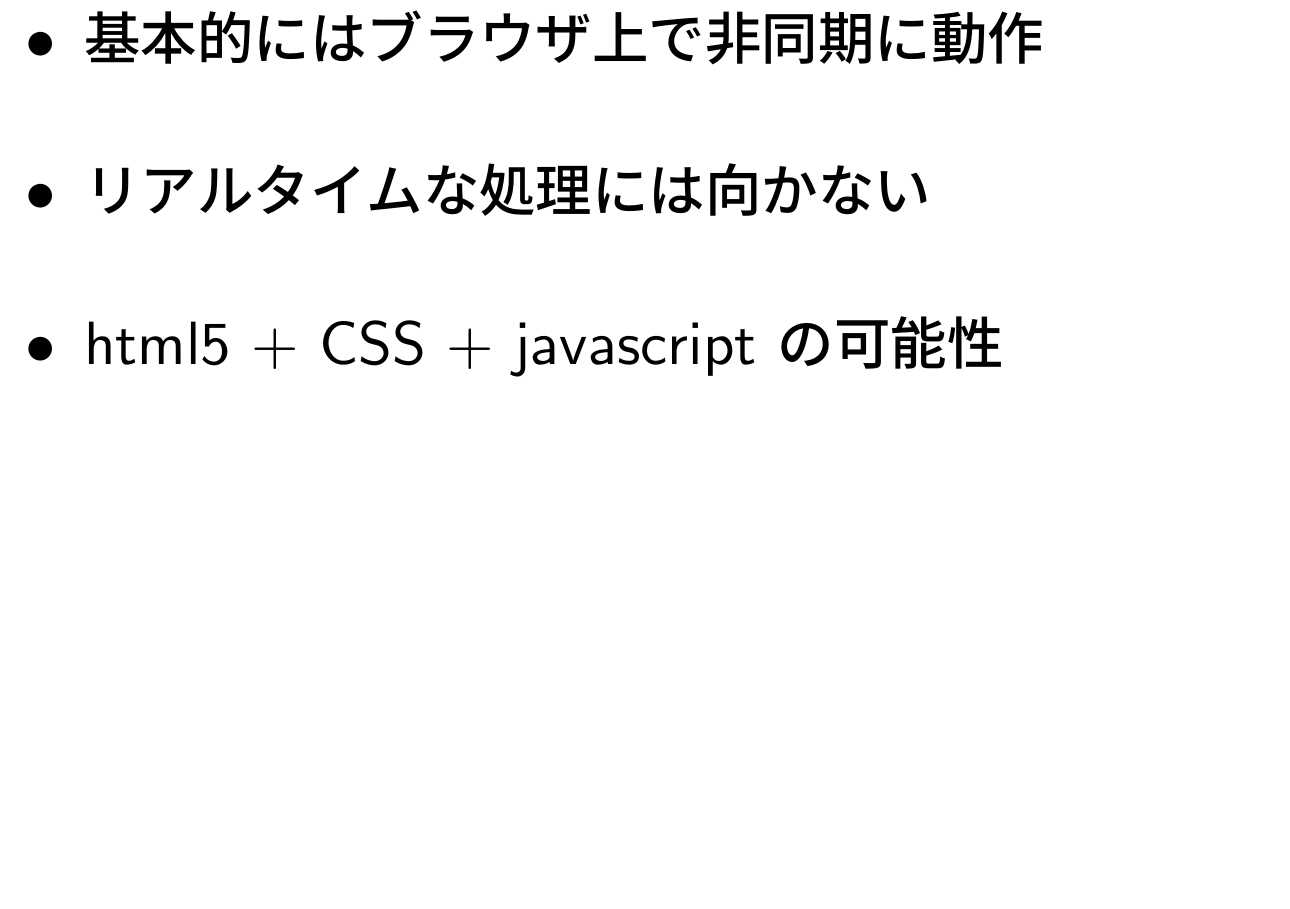
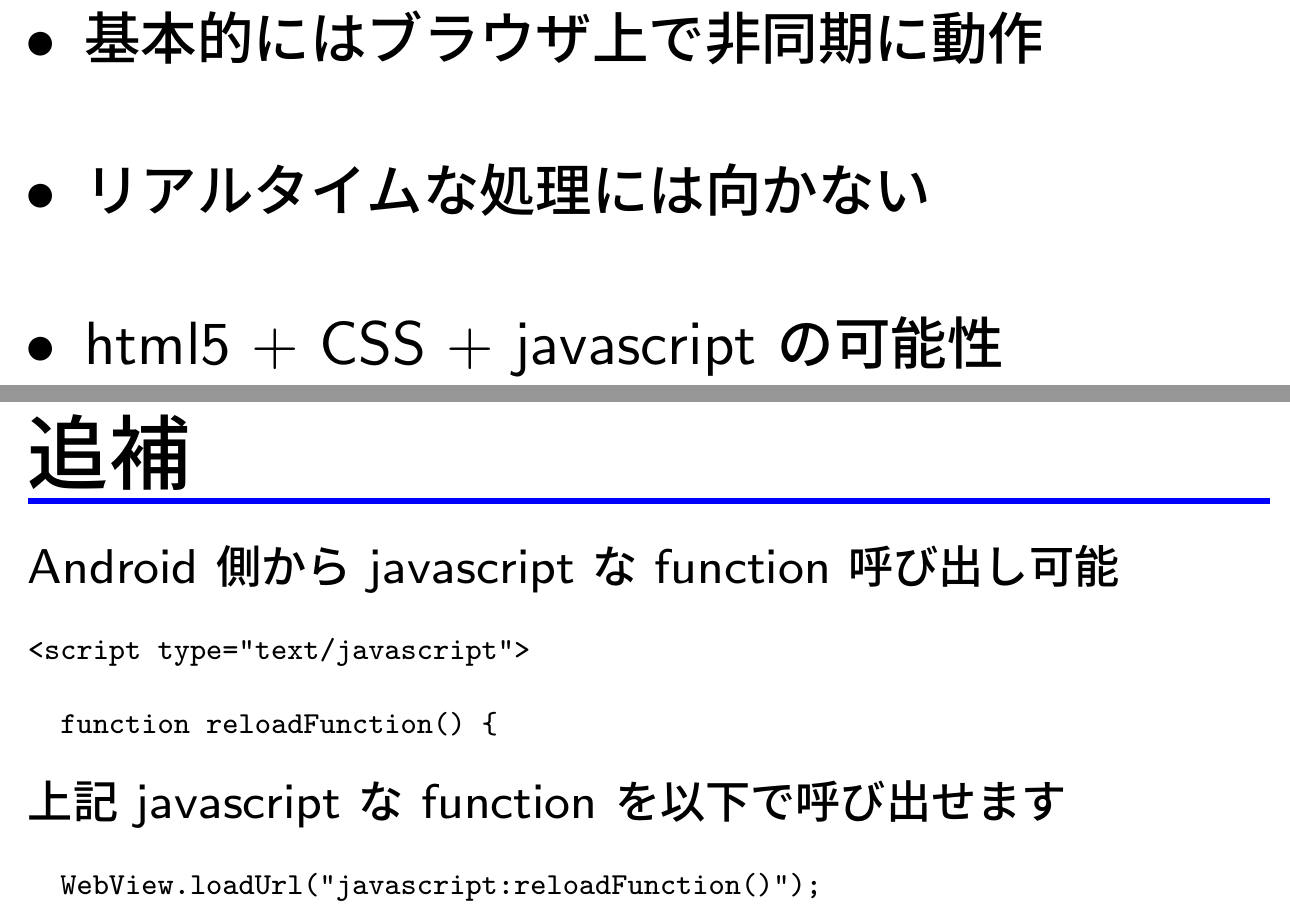
Before and after one commit to yamanetoshi/Android-Hands-on-Material, a LaTeX document (WebView.tex): part of page 10 of 10 before the commit and two parts of pages 10 and 11 of 11 after it, the two joined at a grey line, cut so that both start at the same text, the shorter picture padded with empty space. Compiled offline with pLaTeX and dvipdfmx.

Commit message:
update WebView.tex (loadUrl)

```diff
--- a/WebView.tex
+++ b/WebView.tex
@@ -1,5 +1,6 @@
 \documentclass[slide,papersize]{jsarticle}
 \usepackage[dvipdfmx]{graphicx,color}
+\usepackage{moreverb}
 \begin{document}
 
 \section*{WebView}
@@ -98,4 +99,20 @@ WevView オブジェクトを作って loadUrl
 \item html5 + CSS + javascript の可能性
 \end{itemize}
 
+\section*{追補}
+{\footnotesize Android 側から javascript な function 呼び出し可能}
+{\tiny
+\begin{verbatimtab}
+<script type="text/javascript">
+
+  function reloadFunction() {
+\end{verbatimtab}
+}
+{\footnotesize 上記 javascript な function を以下で呼び出せます}
+{\tiny
+\begin{verbatimtab}
+  WebView.loadUrl("javascript:reloadFunction()");
+\end{verbatimtab}
+}
+
 \end{document}
```
